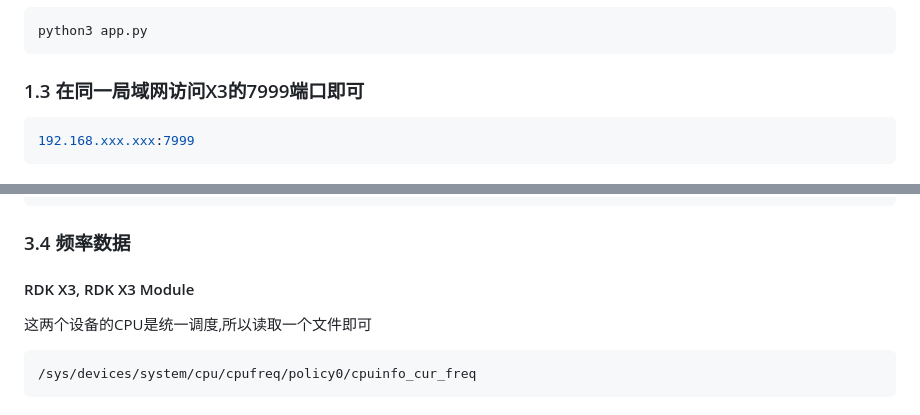
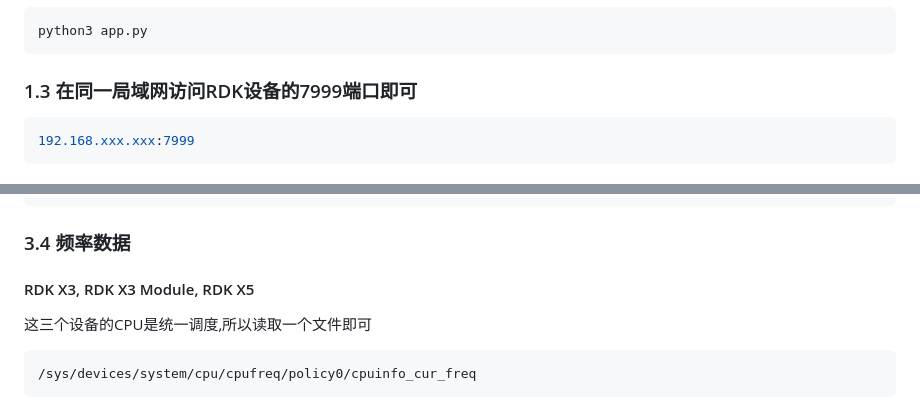
Before and after one commit to WuChao-2024/Web_RDK_Performance_Node, a Markdown page: README.md, 2 parts joined by grey strips. Drawn GitHub-style.

````diff
--- a/README.md
+++ b/README.md
@@ -20,7 +20,7 @@ pip install -r requirements.txt -i http://mirrors.aliyun.com/pypi/simple/ --trus
 python3 app.py
 ```
 
-### 1.3 在同一局域网访问X3的7999端口即可
+### 1.3 在同一局域网访问RDK设备的7999端口即可
 
 ```bash
 192.168.xxx.xxx:7999
@@ -103,8 +118,8 @@ cat /sys/devices/virtual/thermal/thermal_zone*/temp
 ```
 
 ### 3.4 频率数据
-#### RDK X3, RDK X3 Module
-这两个设备的CPU是统一调度,所以读取一个文件即可
+#### RDK X3, RDK X3 Module, RDK X5
+这三个设备的CPU是统一调度,所以读取一个文件即可
 ```bash
 /sys/devices/system/cpu/cpufreq/policy0/cpuinfo_cur_freq
 ```
````
Also changed, not shown: other parts of README.md (+26 -3 lines).
